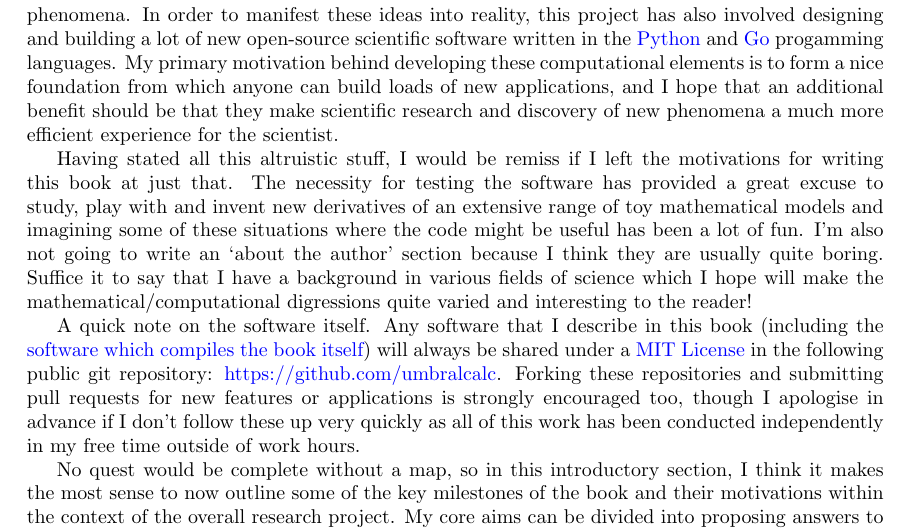
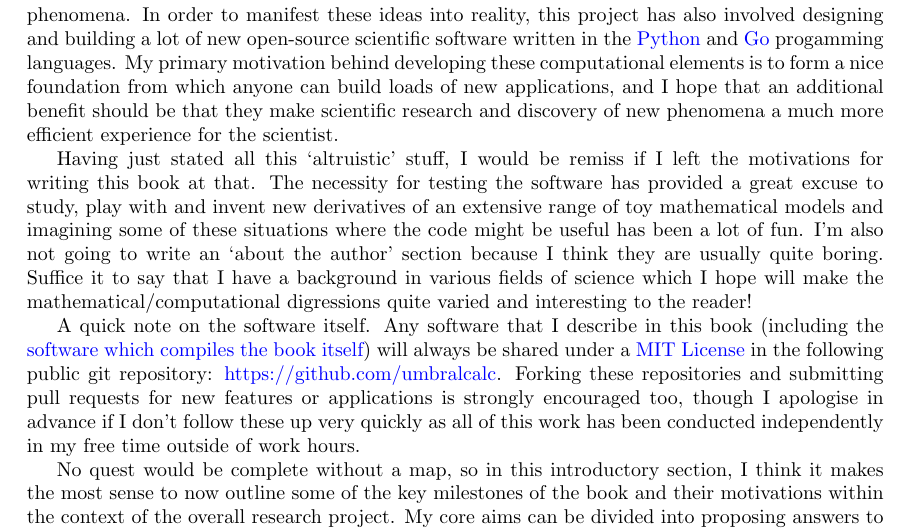
Before and after one commit to umbralcalc/worlds-of-observation, a LaTeX thesis (book.tex): part of page 3 of 17, cut so that both start at the same text. Compiled offline with pdfLaTeX.

Commit message:
style quotes

```diff
--- a/book.tex
+++ b/book.tex
@@ -90,7 +90,7 @@
 
 \emph{Diffusing ideas} records a journey of research exploration and software development. It expresses a collection of interrelated ideas around the statistical inference and automated control of stochastic phenomena. In order to manifest these ideas into reality, this project has also involved designing and building a lot of new open-source scientific software written in the \href{https://www.python.org/}{Python} and \href{https://go.dev/}{Go} progamming languages. My primary motivation behind developing these computational elements is to form a nice foundation from which anyone can build loads of new applications, and I hope that an additional benefit should be that they make scientific research and discovery of new phenomena a much more efficient experience for the scientist.
 
-Having stated all this altruistic stuff, I would be remiss if I left the motivations for writing this book at just that. The necessity for testing the software has provided a great excuse to study, play with and invent new derivatives of an extensive range of toy mathematical models and imagining some of these situations where the code might be useful has been a lot of fun. I'm also not going to write an `about the author' section because I think they are usually quite boring. Suffice it to say that I have a background in various fields of science which I hope will make the mathematical/computational digressions quite varied and interesting to the reader!
+Having just stated all this `altruistic' stuff, I would be remiss if I left the motivations for writing this book at that. The necessity for testing the software has provided a great excuse to study, play with and invent new derivatives of an extensive range of toy mathematical models and imagining some of these situations where the code might be useful has been a lot of fun. I'm also not going to write an `about the author' section because I think they are usually quite boring. Suffice it to say that I have a background in various fields of science which I hope will make the mathematical/computational digressions quite varied and interesting to the reader!
 
 A quick note on the software itself. Any software that I describe in this book (including the \href{https://github.com/umbralcalc/diffusing-ideas}{software which compiles the book itself}) will always be shared under a \href{https://opensource.org/licenses/MIT}{MIT License} in the following public git repository: \href{https://github.com/umbralcalc}{https://github.com/umbralcalc}. Forking these repositories and submitting pull requests for new features or applications is strongly encouraged too, though I apologise in advance if I don't follow these up very quickly as all of this work has been conducted independently in my free time outside of work hours.
 
```
Also changed, not shown: book.pdf.
